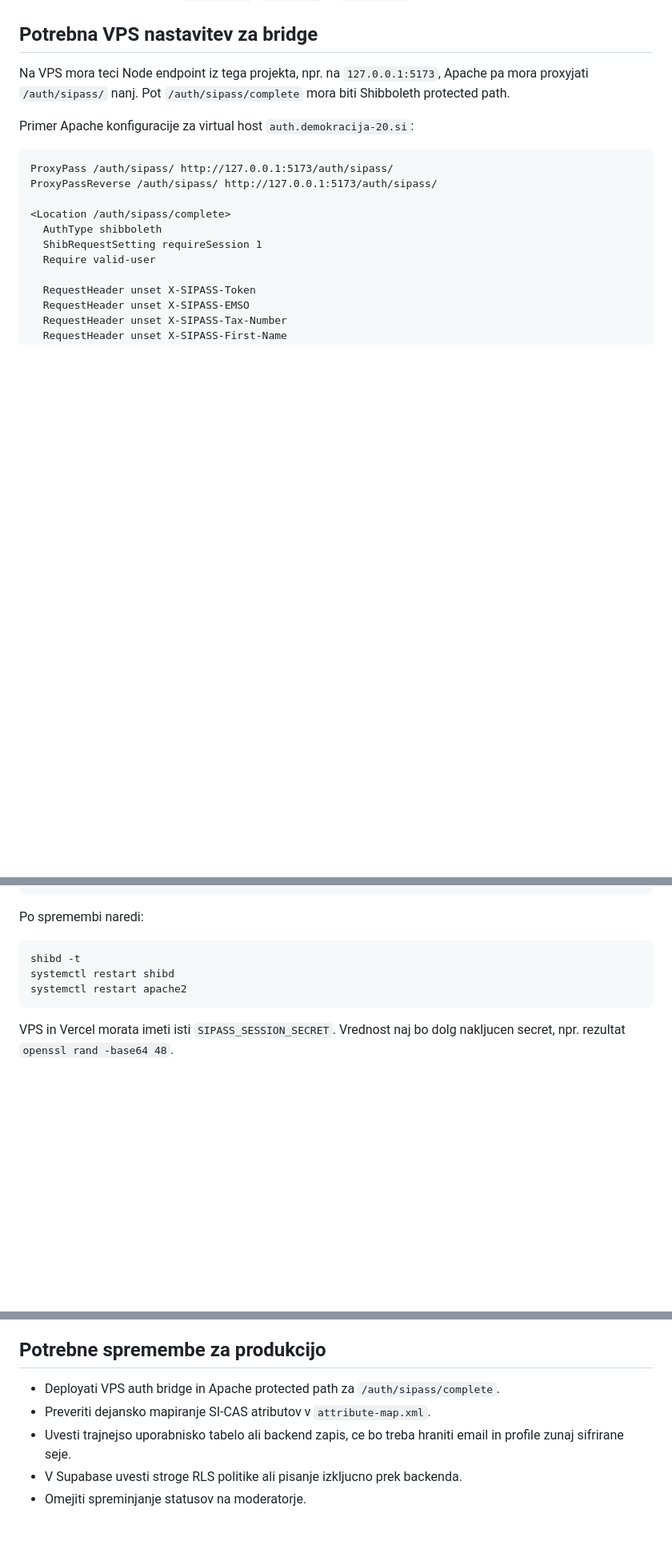
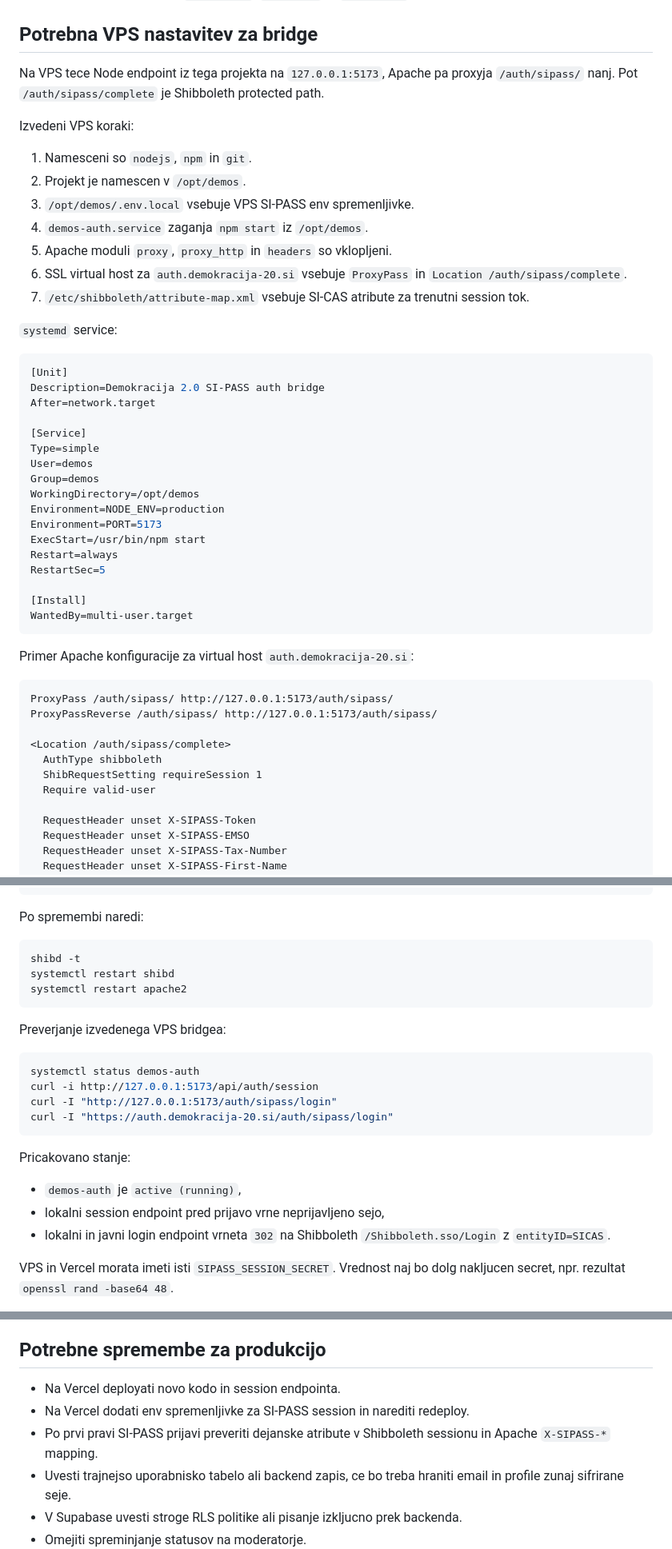
Before and after one commit to grisini/Demos, a Markdown page: docs/sipass-sicas-ces-priklop.md, 3 parts joined by grey strips. Shown at 80% size. Rendered like a GitHub page; blank space fills up the shorter version.

Commit message:
Posodobljen docs za si pass.  Dodana seja, node bridge, poti na vps

````diff
--- a/docs/sipass-sicas-ces-priklop.md
+++ b/docs/sipass-sicas-ces-priklop.md
@@ -63,7 +63,39 @@ Trenutni auth bridge zna prebrati `sicas_ime`, `sicas_priimek`, `sicas_emso`, `s
 
 ## Potrebna VPS nastavitev za bridge
 
-Na VPS mora teci Node endpoint iz tega projekta, npr. na `127.0.0.1:5173`, Apache pa mora proxyjati `/auth/sipass/` nanj. Pot `/auth/sipass/complete` mora biti Shibboleth protected path.
+Na VPS tece Node endpoint iz tega projekta na `127.0.0.1:5173`, Apache pa proxyja `/auth/sipass/` nanj. Pot `/auth/sipass/complete` je Shibboleth protected path.
+
+Izvedeni VPS koraki:
+
+1. Namesceni so `nodejs`, `npm` in `git`.
+2. Projekt je namescen v `/opt/demos`.
+3. `/opt/demos/.env.local` vsebuje VPS SI-PASS env spremenljivke.
+4. `demos-auth.service` zaganja `npm start` iz `/opt/demos`.
+5. Apache moduli `proxy`, `proxy_http` in `headers` so vklopljeni.
+6. SSL virtual host za `auth.demokracija-20.si` vsebuje `ProxyPass` in `Location /auth/sipass/complete`.
+7. `/etc/shibboleth/attribute-map.xml` vsebuje SI-CAS atribute za trenutni session tok.
+
+`systemd` service:
+
+```ini
+[Unit]
+Description=Demokracija 2.0 SI-PASS auth bridge
+After=network.target
+
+[Service]
+Type=simple
+User=demos
+Group=demos
+WorkingDirectory=/opt/demos
+Environment=NODE_ENV=production
+Environment=PORT=5173
+ExecStart=/usr/bin/npm start
+Restart=always
+RestartSec=5
+
+[Install]
+WantedBy=multi-user.target
+```
 
 Primer Apache konfiguracije za virtual host `auth.demokracija-20.si`:
 
@@ -110,6 +142,21 @@ systemctl restart shibd
 systemctl restart apache2
 ```
 
+Preverjanje izvedenega VPS bridgea:
+
+```bash
+systemctl status demos-auth
+curl -i http://127.0.0.1:5173/api/auth/session
+curl -I "http://127.0.0.1:5173/auth/sipass/login"
+curl -I "https://auth.demokracija-20.si/auth/sipass/login"
+```
+
+Pricakovano stanje:
+
+- `demos-auth` je `active (running)`,
+- lokalni session endpoint pred prijavo vrne neprijavljeno sejo,
+- lokalni in javni login endpoint vrneta `302` na Shibboleth `/Shibboleth.sso/Login` z `entityID=SICAS`.
+
 VPS in Vercel morata imeti isti `SIPASS_SESSION_SECRET`. Vrednost naj bo dolg nakljucen secret, npr. rezultat `openssl rand -base64 48`.
 
 VPS env:
@@ -151,8 +198,9 @@ Zasebni kljuc in certifikati ne smejo biti v gitu, frontendu ali javnem buildu.
 
 ## Potrebne spremembe za produkcijo
 
-- Deployati VPS auth bridge in Apache protected path za `/auth/sipass/complete`.
-- Preveriti dejansko mapiranje SI-CAS atributov v `attribute-map.xml`.
+- Na Vercel deployati novo kodo in session endpointa.
+- Na Vercel dodati env spremenljivke za SI-PASS session in narediti redeploy.
+- Po prvi pravi SI-PASS prijavi preveriti dejanske atribute v Shibboleth sessionu in Apache `X-SIPASS-*` mapping.
 - Uvesti trajnejso uporabnisko tabelo ali backend zapis, ce bo treba hraniti email in profile zunaj sifrirane seje.
 - V Supabase uvesti stroge RLS politike ali pisanje izkljucno prek backenda.
 - Omejiti spreminjanje statusov na moderatorje.
````
Also changed, not shown: docs/sicas-sices-vps-checklist.md (+8 -8 lines), docs/sicas-vps-vzpostavitev.md (+38 -5 lines).
